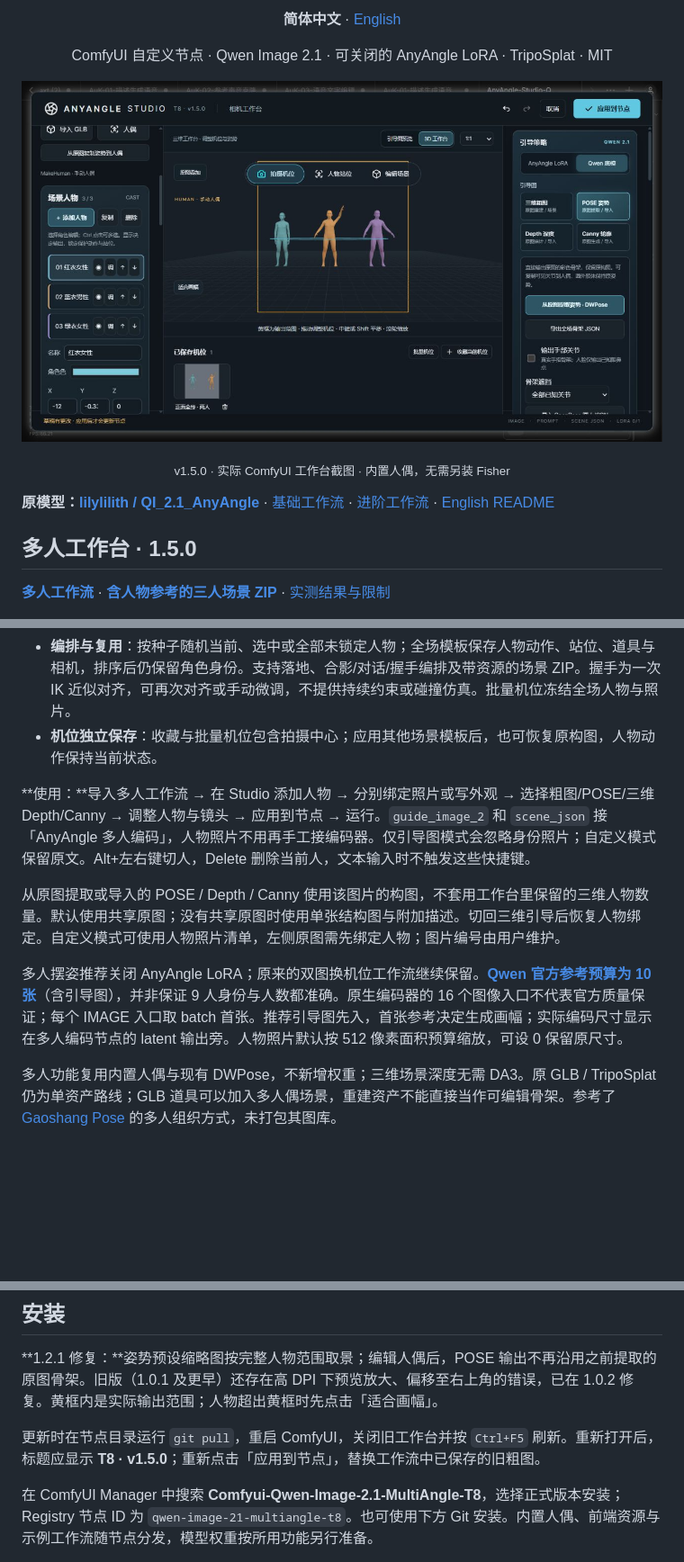
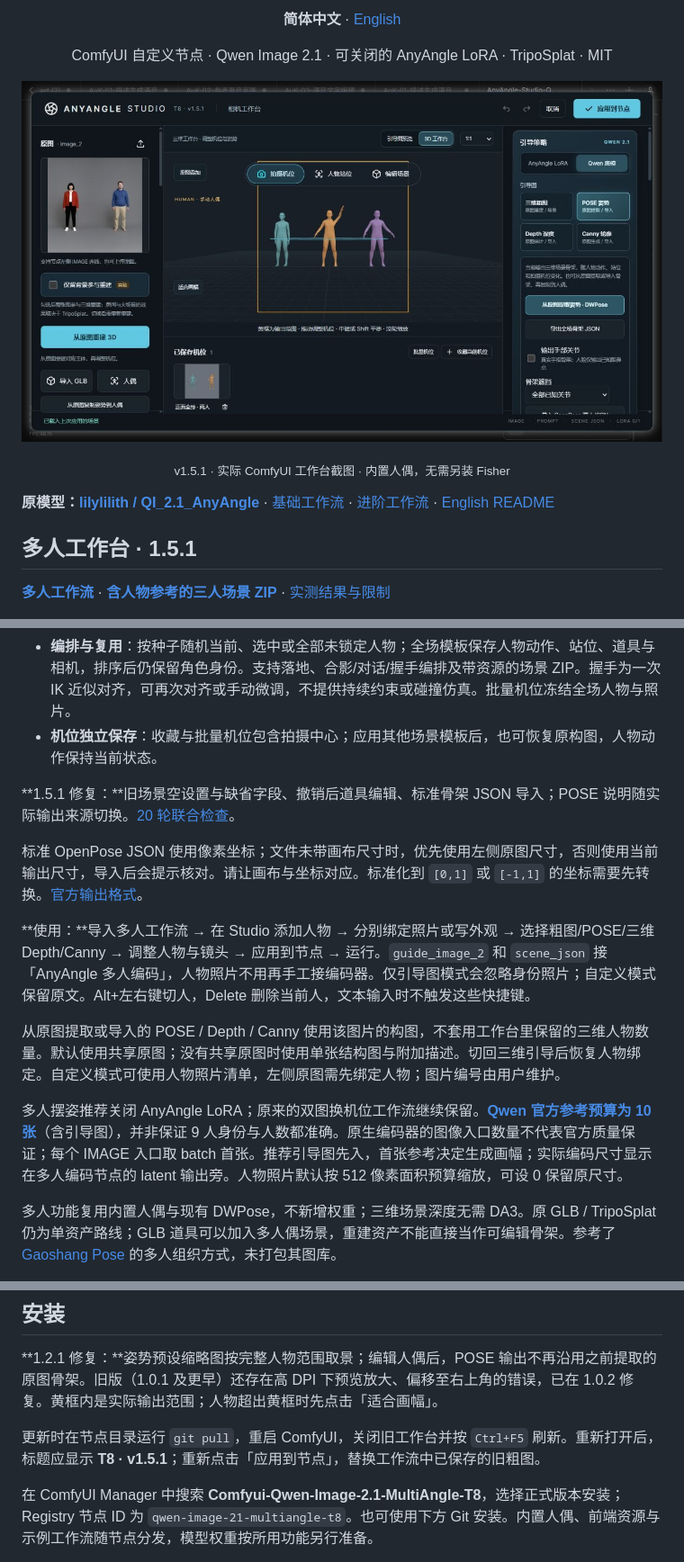
Before and after one commit to T8mars/Comfyui-Qwen-Image-2.1-MultiAngle-T8, a Markdown page: README.md, 3 parts joined by grey strips. Shown: that part at 90% size. Drawn GitHub-style; pictures changed too: docs/images/studio-multi-person.jpg; blank space fills up the shorter version.

```diff
--- a/README.md
+++ b/README.md
@@ -8,9 +8,9 @@
 
-<p align="center"><sub>v1.5.0 · 实际 ComfyUI 工作台截图 · 内置人偶，无需另装 Fisher</sub></p>
+<p align="center"><sub>v1.5.1 · 实际 ComfyUI 工作台截图 · 内置人偶，无需另装 Fisher</sub></p>
 
 **原模型：[lilylilith / QI_2.1_AnyAngle](https://huggingface.co/lilylilith/QI_2.1_AnyAngle)** · [基础工作流](workflows/AnyAngle-Studio-Qwen21.json) · [进阶工作流](workflows/AnyAngle-Studio-Qwen21-Advanced.json) · [English README](README_EN.md)
 
-## 多人工作台 · 1.5.0
+## 多人工作台 · 1.5.1
 
 **[多人工作流](workflows/AnyAngle-Studio-Qwen21-MultiPerson.json)** · **[含人物参考的三人场景 ZIP](examples/multi-person-photo-pose.zip)** · [实测结果与限制](docs/multi-person-validation.md)
 
@@ -42,11 +42,15 @@ Canny 示例保留三个人、衣装顺序和蓝衣人物举臂，但没有准
 - **编排与复用**：按种子随机当前、选中或全部未锁定人物；全场模板保存人物动作、站位、道具与相机，排序后仍保留角色身份。支持落地、合影/对话/握手编排及带资源的场景 ZIP。握手为一次 IK 近似对齐，可再次对齐或手动微调，不提供持续约束或碰撞仿真。批量机位冻结全场人物与照片。
 - **机位独立保存**：收藏与批量机位包含拍摄中心；应用其他场景模板后，也可恢复原构图，人物动作保持当前状态。
 
+**1.5.1 修复：**旧场景空设置与缺省字段、撤销后道具编辑、标准骨架 JSON 导入；POSE 说明随实际输出来源切换。[20 轮联合检查](docs/audit-1.5.1.md)。
+
+标准 OpenPose JSON 使用像素坐标；文件未带画布尺寸时，优先使用左侧原图尺寸，否则使用当前输出尺寸，导入后会提示核对。请让画布与坐标对应。标准化到 `[0,1]` 或 `[-1,1]` 的坐标需要先转换。[官方输出格式](https://github.com/CMU-Perceptual-Computing-Lab/openpose/blob/master/doc/02_output.md#json-output-format)。
+
 **使用：**导入多人工作流 → 在 Studio 添加人物 → 分别绑定照片或写外观 → 选择粗图/POSE/三维 Depth/Canny → 调整人物与镜头 → 应用到节点 → 运行。`guide_image_2` 和 `scene_json` 接「AnyAngle 多人编码」，人物照片不用再手工接编码器。仅引导图模式会忽略身份照片；自定义模式保留原文。Alt+左右键切人，Delete 删除当前人，文本输入时不触发这些快捷键。
 
 从原图提取或导入的 POSE / Depth / Canny 使用该图片的构图，不套用工作台里保留的三维人物数量。默认使用共享原图；没有共享原图时使用单张结构图与附加描述。切回三维引导后恢复人物绑定。自定义模式可使用人物照片清单，左侧原图需先绑定人物；图片编号由用户维护。
 
-多人摆姿推荐关闭 AnyAngle LoRA；原来的双图换机位工作流继续保留。**[Qwen 官方参考预算为 10 张](https://huggingface.co/Qwen/Qwen-Image-2.1)**（含引导图），并非保证 9 人身份与人数都准确。原生编码器的 16 个图像入口不代表官方质量保证；每个 IMAGE 入口取 batch 首张。推荐引导图先入，首张参考决定生成画幅；实际编码尺寸显示在多人编码节点的 latent 输出旁。人物照片默认按 512 像素面积预算缩放，可设 0 保留原尺寸。
+多人摆姿推荐关闭 AnyAngle LoRA；原来的双图换机位工作流继续保留。**[Qwen 官方参考预算为 10 张](https://huggingface.co/Qwen/Qwen-Image-2.1)**（含引导图），并非保证 9 人身份与人数都准确。原生编码器的图像入口数量不代表官方质量保证；每个 IMAGE 入口取 batch 首张。推荐引导图先入，首张参考决定生成画幅；实际编码尺寸显示在多人编码节点的 latent 输出旁。人物照片默认按 512 像素面积预算缩放，可设 0 保留原尺寸。
 
 多人功能复用内置人偶与现有 DWPose，不新增权重；三维场景深度无需 DA3。原 GLB / TripoSplat 仍为单资产路线；GLB 道具可以加入多人偶场景，重建资产不能直接当作可编辑骨架。参考了 [Gaoshang Pose](https://github.com/GStaaaaa/ComfyUI-Gaoshang-Pose) 的多人组织方式，未打包其图库。
 
@@ -181,7 +185,7 @@ Change the camera angle from <image2> to <image1>.
 
 **1.2.1 修复：**姿势预设缩略图按完整人物范围取景；编辑人偶后，POSE 输出不再沿用之前提取的原图骨架。旧版（1.0.1 及更早）还存在高 DPI 下预览放大、偏移至右上角的错误，已在 1.0.2 修复。黄框内是实际输出范围；人物超出黄框时先点击「适合画幅」。
 
-更新时在节点目录运行 `git pull`，重启 ComfyUI，关闭旧工作台并按 `Ctrl+F5` 刷新。重新打开后，标题应显示 **T8 · v1.5.0**；重新点击「应用到节点」，替换工作流中已保存的旧粗图。
+更新时在节点目录运行 `git pull`，重启 ComfyUI，关闭旧工作台并按 `Ctrl+F5` 刷新。重新打开后，标题应显示 **T8 · v1.5.1**；重新点击「应用到节点」，替换工作流中已保存的旧粗图。
 
 在 ComfyUI Manager 中搜索 **Comfyui-Qwen-Image-2.1-MultiAngle-T8**，选择正式版本安装；Registry 节点 ID 为 `qwen-image-21-multiangle-t8`。也可使用下方 Git 安装。内置人偶、前端资源与示例工作流随节点分发，模型权重按所用功能另行准备。
 
```
Also changed, not shown: other parts of README.md (+1 -1 lines), README_EN.md (+8 -4 lines), docs/audit-1.5.1.md (added, +47 -0 lines), 16 other files.
